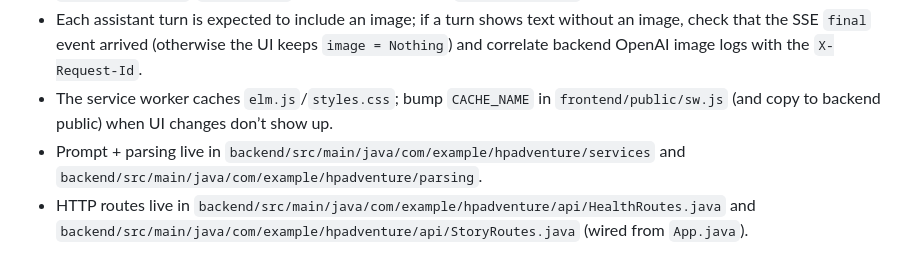
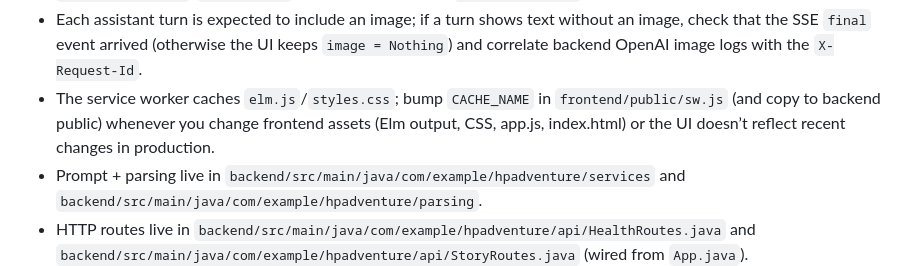
Before and after one commit to LarsEckart/hp-adventure, a Markdown page: AGENTS.md, the part around the change. GitHub-like rendering.

Commit message:
docs: note when to bump sw cache

```diff
--- a/AGENTS.md
+++ b/AGENTS.md
@@ -28,7 +28,7 @@ Developer notes:
 - `POST /api/story` is rate-limited in-memory; configure with `RATE_LIMIT_PER_MINUTE` (set to `0` to disable).
 - Streaming endpoint: `POST /api/story/stream` (SSE). Client uses JS fetch streaming via `startStoryStream`/`storyStream` ports and falls back to `POST /api/story`.
 - Each assistant turn is expected to include an image; if a turn shows text without an image, check that the SSE `final` event arrived (otherwise the UI keeps `image = Nothing`) and correlate backend OpenAI image logs with the `X-Request-Id`.
-- The service worker caches `elm.js`/`styles.css`; bump `CACHE_NAME` in `frontend/public/sw.js` (and copy to backend public) when UI changes don’t show up.
+- The service worker caches `elm.js`/`styles.css`; bump `CACHE_NAME` in `frontend/public/sw.js` (and copy to backend public) whenever you change frontend assets (Elm output, CSS, app.js, index.html) or the UI doesn’t reflect recent changes in production.
 - Prompt + parsing live in `backend/src/main/java/com/example/hpadventure/services` and `backend/src/main/java/com/example/hpadventure/parsing`.
 - HTTP routes live in `backend/src/main/java/com/example/hpadventure/api/HealthRoutes.java` and `backend/src/main/java/com/example/hpadventure/api/StoryRoutes.java` (wired from `App.java`).
 - `StoryService` implements `StoryHandler` so routes can be tested with stubs.
```
